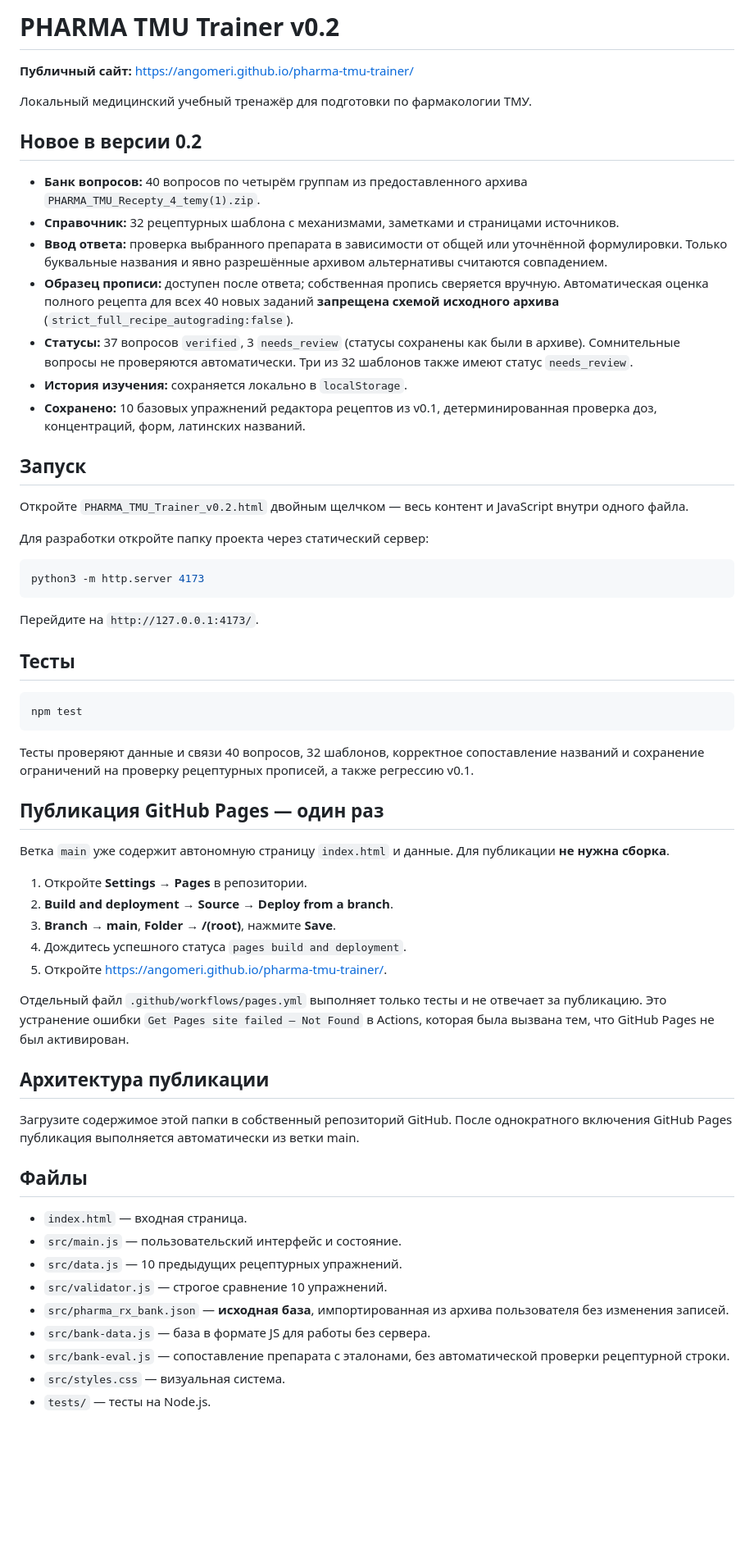
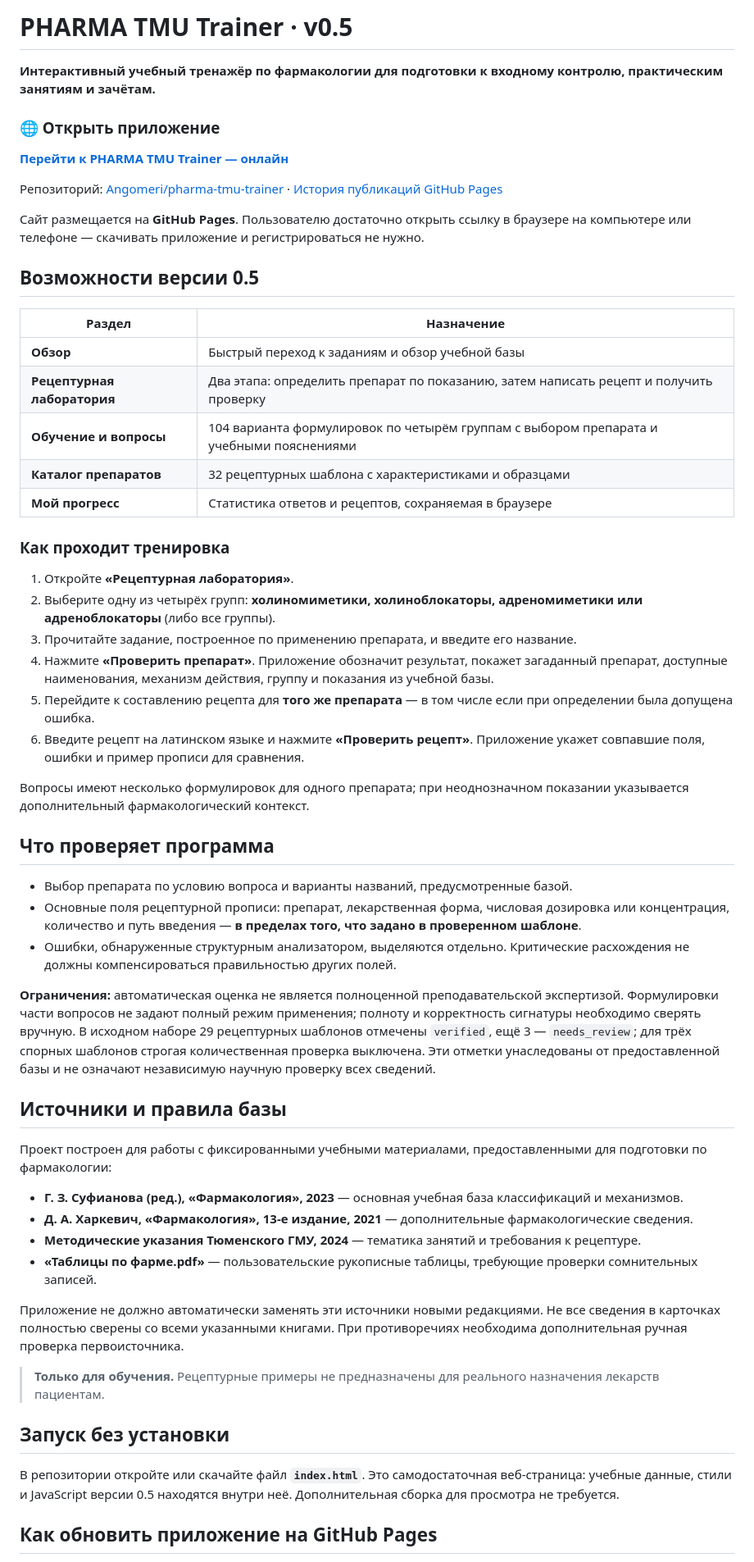
Before and after one commit to Angomeri/pharma-tmu-trainer, a Markdown page: README.md, the part around one of its changes. Shown at 82% size. Rendered like a GitHub page; blank space fills up the shorter version.

Commit message:
docs: update README for PHARMA TMU v0.5 and public GitHub Pages URL

````diff
--- a/README.md
+++ b/README.md
@@ -1,65 +1,60 @@
-# PHARMA TMU Trainer v0.2
+# PHARMA TMU Trainer · v0.5
 
-**Публичный сайт:** https://angomeri.github.io/pharma-tmu-trainer/
+**Интерактивный учебный тренажёр по фармакологии для подготовки к входному контролю, практическим занятиям и зачётам.**
 
+### 🌐 Открыть приложение
 
-Локальный медицинский учебный тренажёр для подготовки по фармакологии ТМУ.
+**[Перейти к PHARMA TMU Trainer — онлайн](https://angomeri.github.io/pharma-tmu-trainer/)**
 
-## Новое в версии 0.2
+Репозиторий: [Angomeri/pharma-tmu-trainer](https://github.com/Angomeri/pharma-tmu-trainer) · [История публикаций GitHub Pages](https://github.com/Angomeri/pharma-tmu-trainer/actions)
 
-- **Банк вопросов:** 40 вопросов по четырём группам из предоставленного архива `PHARMA_TMU_Recepty_4_temy(1).zip`.
-- **Справочник:** 32 рецептурных шаблона с механизмами, заметками и страницами источников.
-- **Ввод ответа:** проверка выбранного препарата в зависимости от общей или уточнённой формулировки. Только буквальные названия и явно разрешённые архивом альтернативы считаются совпадением.
-- **Образец прописи:** доступен после ответа; собственная пропись сверяется вручную. Автоматическая оценка полного рецепта для всех 40 новых заданий **запрещена схемой исходного архива** (`strict_full_recipe_autograding:false`).
-- **Статусы:** 37 вопросов `verified`, 3 `needs_review` (статусы сохранены как были в архиве). Сомнительные вопросы не проверяются автоматически. Три из 32 шаблонов также имеют статус `needs_review`.
-- **История изучения:** сохраняется локально в `localStorage`.
-- **Сохранено:** 10 базовых упражнений редактора рецептов из v0.1, детерминированная проверка доз, концентраций, форм, латинских названий.
+Сайт размещается на **GitHub Pages**. Пользователю достаточно открыть ссылку в браузере на компьютере или телефоне — скачивать приложение и регистрироваться не нужно.
 
-## Запуск
+## Возможности версии 0.5
 
-Откройте `PHARMA_TMU_Trainer_v0.2.html` двойным щелчком — весь контент и JavaScript внутри одного файла.
+| Раздел | Назначение |
+| --- | --- |
+| **Обзор** | Быстрый переход к заданиям и обзор учебной базы |
+| **Рецептурная лаборатория** | Два этапа: определить препарат по показанию, затем написать рецепт и получить проверку |
+| **Обучение и вопросы** | 104 варианта формулировок по четырём группам с выбором препарата и учебными пояснениями |
+| **Каталог препаратов** | 32 рецептурных шаблона с характеристиками и образцами |
+| **Мой прогресс** | Статистика ответов и рецептов, сохраняемая в браузере |
 
-Для разработки откройте папку проекта через статический сервер:
+### Как проходит тренировка
 
-```bash
-python3 -m http.server 4173
-```
+1. Откройте **«Рецептурная лаборатория»**.
+2. Выберите одну из четырёх групп: **холиномиметики, холиноблокаторы, адреномиметики или адреноблокаторы** (либо все группы).
+3. Прочитайте задание, построенное по применению препарата, и введите его название.
+4. Нажмите **«Проверить препарат»**. Приложение обозначит результат, покажет загаданный препарат, доступные наименования, механизм действия, группу и показания из учебной базы.
+5. Перейдите к составлению рецепта для **того же препарата** — в том числе если при определении была допущена ошибка.
+6. Введите рецепт на латинском языке и нажмите **«Проверить рецепт»**. Приложение укажет совпавшие поля, ошибки и пример прописи для сравнения.
 
-Перейдите на `http://127.0.0.1:4173/`.
+Вопросы имеют несколько формулировок для одного препарата; при неоднозначном показании указывается дополнительный фармакологический контекст.
 
-## Тесты
+## Что проверяет программа
 
-```bash
-npm test
-```
+- Выбор препарата по условию вопроса и варианты названий, предусмотренные базой.
+- Основные поля рецептурной прописи: препарат, лекарственная форма, числовая дозировка или концентрация, количество и путь введения — **в пределах того, что задано в проверенном шаблоне**.
+- Ошибки, обнаруженные структурным анализатором, выделяются отдельно. Критические расхождения не должны компенсироваться правильностью других полей.
 
-Тесты проверяют данные и связи 40 вопросов, 32 шаблонов, корректное сопоставление названий и сохранение ограничений на проверку рецептурных прописей, а также регрессию v0.1.
+**Ограничения:** автоматическая оценка не является полноценной преподавательской экспертизой. Формулировки части вопросов не задают полный режим применения; полноту и корректность сигнатуры необходимо сверять вручную. В исходном наборе 29 рецептурных шаблонов отмечены `verified`, ещё 3 — `needs_review`; для трёх спорных шаблонов строгая количественная проверка выключена. Эти отметки унаследованы от предоставленной базы и не означают независимую научную проверку всех сведений.
 
-## Публикация GitHub Pages — один раз
+## Источники и правила базы
 
-Ветка `main` уже содержит автономную страницу `index.html` и данные. Для публикации **не нужна сборка**.
+Проект построен для работы с фиксированными учебными материалами, предоставленными для подготовки по фармакологии:
 
-1. Откройте **Settings → Pages** в репозитории.
-2. **Build and deployment → Source → Deploy from a branch**.
-3. **Branch → main**, **Folder → /(root)**, нажмите **Save**.
-4. Дождитесь успешного статуса `pages build and deployment`.
-5. Откройте https://angomeri.github.io/pharma-tmu-trainer/.
+- **Г. З. Суфианова (ред.), «Фармакология», 2023** — основная учебная база классификаций и механизмов.
+- **Д. А. Харкевич, «Фармакология», 13-е издание, 2021** — дополнительные фармакологические сведения.
+- **Методические указания Тюменского ГМУ, 2024** — тематика занятий и требования к рецептуре.
+- **«Таблицы по фарме.pdf»** — пользовательские рукописные таблицы, требующие проверки сомнительных записей.
 
-Отдельный файл `.github/workflows/pages.yml` выполняет только тесты и не отвечает за публикацию. Это устранение ошибки `Get Pages site failed — Not Found` в Actions, которая была вызвана тем, что GitHub Pages не был активирован.
+Приложение не должно автоматически заменять эти источники новыми редакциями. Не все сведения в карточках полностью сверены со всеми указанными книгами. При противоречиях необходима дополнительная ручная проверка первоисточника.
 
-## Архитектура публикации
+> **Только для обучения.** Рецептурные примеры не предназначены для реального назначения лекарств пациентам.
 
-Загрузите содержимое этой папки в собственный репозиторий GitHub. После однократного включения GitHub Pages публикация выполняется автоматически из ветки main.
+## Запуск без установки
 
-## Файлы
+В репозитории откройте или скачайте файл **`index.html`**. Это самодостаточная веб-страница: учебные данные, стили и JavaScript версии 0.5 находятся внутри неё. Дополнительная сборка для просмотра не требуется.
 
-- `index.html` — входная страница.
-- `src/main.js` — пользовательский интерфейс и состояние.
-- `src/data.js` — 10 предыдущих рецептурных упражнений.
-- `src/validator.js` — строгое сравнение 10 упражнений.
-- `src/pharma_rx_bank.json` — **исходная база**, импортированная из архива пользователя без изменения записей.
-- `src/bank-data.js` — база в формате JS для работы без сервера.
-- `src/bank-eval.js` — сопоставление препарата с эталонами, без автоматической проверки рецептурной строки.
-- `src/styles.css` — визуальная система.
-- `tests/` — тесты на Node.js.
+## Как обновить приложение на GitHub Pages
 
````
Also changed, not shown: other parts of README.md (+26 -2 lines).
